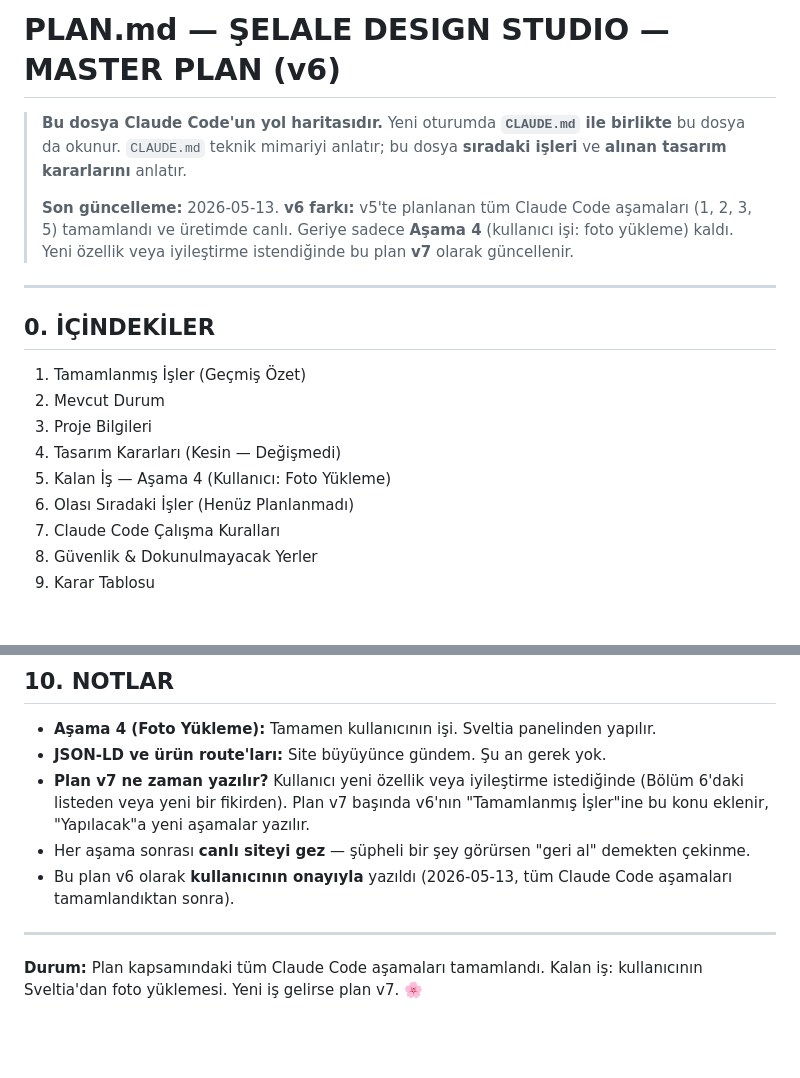
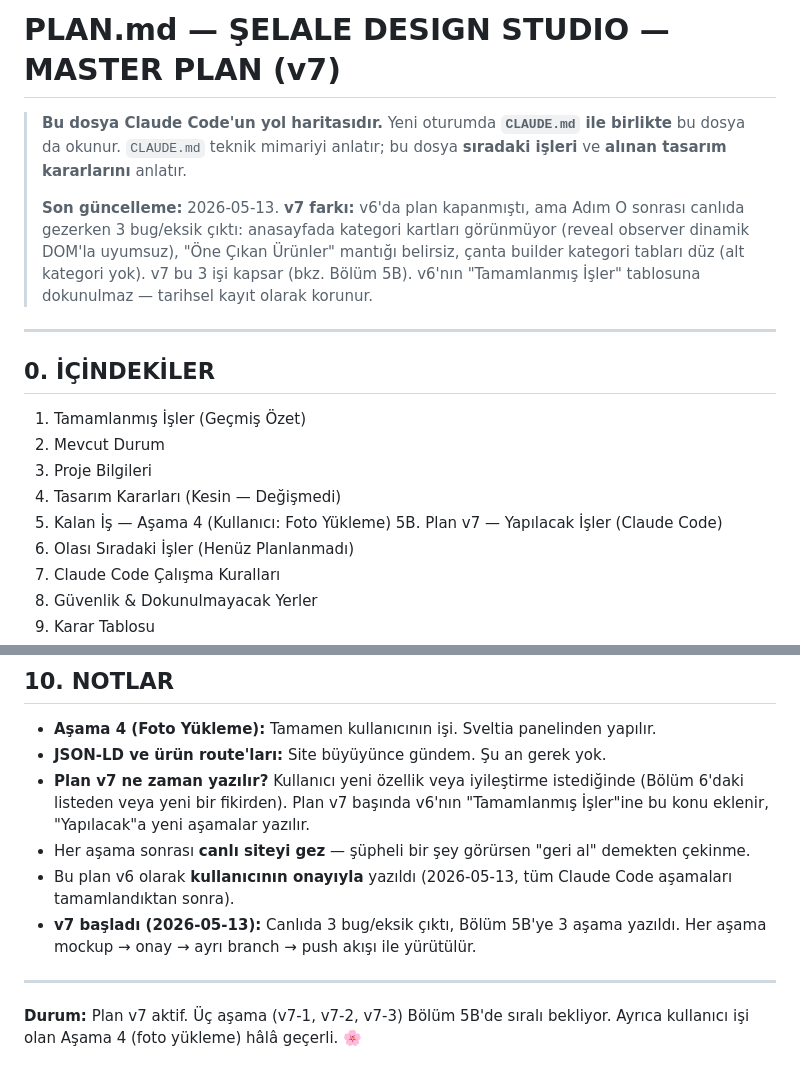
Before and after one commit to aiakliselim-AI/selale-design-studio, a Markdown page: plan.md, 2 parts joined by grey strips. Rendered like a GitHub page; blank space fills up the shorter version.

```diff
--- a/plan.md
+++ b/plan.md
@@ -1,4 +1,4 @@
-# PLAN.md — ŞELALE DESIGN STUDIO — MASTER PLAN (v6)
+# PLAN.md — ŞELALE DESIGN STUDIO — MASTER PLAN (v7)
 
 > **Bu dosya Claude Code'un yol haritasıdır.**
 > Yeni oturumda **`CLAUDE.md` ile birlikte** bu dosya da okunur.
@@ -6,10 +6,12 @@
 > **alınan tasarım kararlarını** anlatır.
 >
 > **Son güncelleme:** 2026-05-13.
-> **v6 farkı:** v5'te planlanan tüm Claude Code aşamaları (1, 2, 3, 5)
-> tamamlandı ve üretimde canlı. Geriye sadece **Aşama 4** (kullanıcı işi:
-> foto yükleme) kaldı. Yeni özellik veya iyileştirme istendiğinde
-> bu plan **v7** olarak güncellenir.
+> **v7 farkı:** v6'da plan kapanmıştı, ama Adım O sonrası canlıda gezerken
+> 3 bug/eksik çıktı: anasayfada kategori kartları görünmüyor (reveal
+> observer dinamik DOM'la uyumsuz), "Öne Çıkan Ürünler" mantığı belirsiz,
+> çanta builder kategori tabları düz (alt kategori yok). v7 bu 3 işi
+> kapsar (bkz. Bölüm 5B). v6'nın "Tamamlanmış İşler" tablosuna dokunulmaz
+> — tarihsel kayıt olarak korunur.
 
 ---
 
@@ -20,6 +22,7 @@
 3. Proje Bilgileri
 4. Tasarım Kararları (Kesin — Değişmedi)
 5. Kalan İş — Aşama 4 (Kullanıcı: Foto Yükleme)
+5B. Plan v7 — Yapılacak İşler (Claude Code)
 6. Olası Sıradaki İşler (Henüz Planlanmadı)
 7. Claude Code Çalışma Kuralları
 8. Güvenlik & Dokunulmayacak Yerler
@@ -249,8 +324,12 @@ Repo public olduğu için:
   "Tamamlanmış İşler"ine bu konu eklenir, "Yapılacak"a yeni aşamalar yazılır.
 - Her aşama sonrası **canlı siteyi gez** — şüpheli bir şey görürsen "geri al" demekten çekinme.
 - Bu plan v6 olarak **kullanıcının onayıyla** yazıldı (2026-05-13, tüm Claude Code aşamaları tamamlandıktan sonra).
+- **v7 başladı (2026-05-13):** Canlıda 3 bug/eksik çıktı, Bölüm 5B'ye
+  3 aşama yazıldı. Her aşama mockup → onay → ayrı branch → push akışı
+  ile yürütülür.
 
 ---
 
-**Durum:** Plan kapsamındaki tüm Claude Code aşamaları tamamlandı.
-Kalan iş: kullanıcının Sveltia'dan foto yüklemesi. Yeni iş gelirse plan v7. 🌸
+**Durum:** Plan v7 aktif. Üç aşama (v7-1, v7-2, v7-3) Bölüm 5B'de
+sıralı bekliyor. Ayrıca kullanıcı işi olan Aşama 4 (foto yükleme) hâlâ
+geçerli. 🌸
```
Also changed, not shown: other parts of plan.md (+72 -0 lines).
